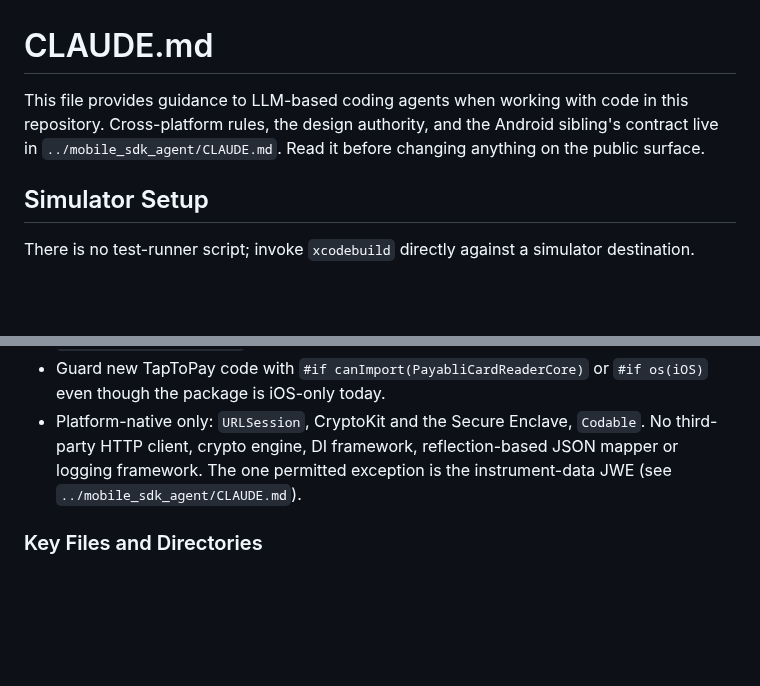
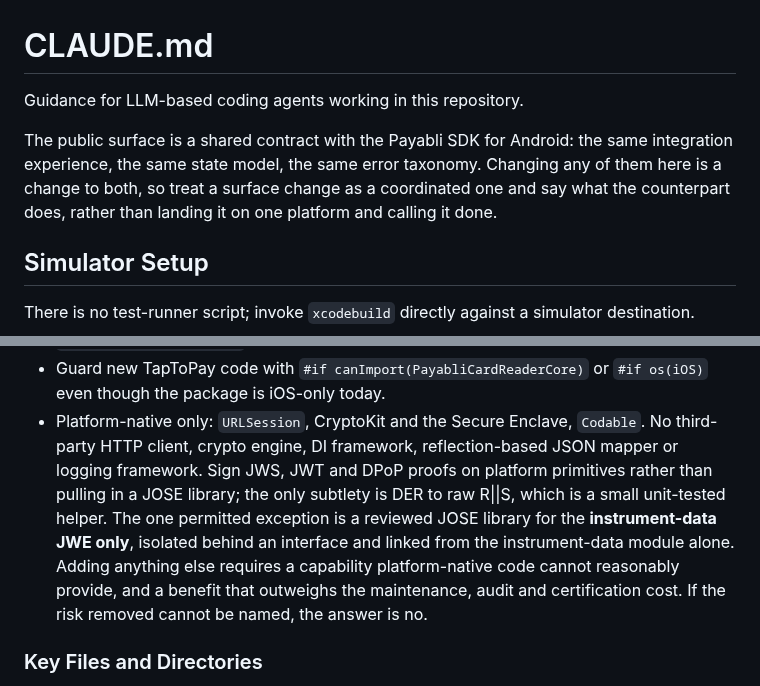
Before and after one commit to payabli/sdk-ios, a Markdown page: CLAUDE.md, 2 parts joined by grey strips. GitHub-like rendering; blank space fills up the shorter version.

Commit message:
Remove internal references from a public repository
This repository is public and has to stand on its own. Three things did not:

CLAUDE.md pointed twice at a private sibling repository, once for the
cross-platform rules and once for the dependency policy. A reader outside the
org cannot open either, so the pointer was a dead end where a rule should be.
Both now state the rule inline.

The token-server README used a real Payabli QA entrypoint as its worked example,
in three places, and printed an activation code from an actual run. Both are
placeholders now.

Referring to Payabli's public and customer-facing surfaces stays fine, including
the paypoint Device Management dashboard the activation section points at.

```diff
--- a/CLAUDE.md
+++ b/CLAUDE.md
@@ -1,8 +1,11 @@
 # CLAUDE.md
 
-This file provides guidance to LLM-based coding agents when working with code in this repository.
-Cross-platform rules, the design authority, and the Android sibling's contract live in
-`../mobile_sdk_agent/CLAUDE.md`. Read it before changing anything on the public surface.
+Guidance for LLM-based coding agents working in this repository.
+
+The public surface is a shared contract with the Payabli SDK for Android: the same integration
+experience, the same state model, the same error taxonomy. Changing any of them here is a change to
+both, so treat a surface change as a coordinated one and say what the counterpart does, rather than
+landing it on one platform and calling it done.
 
 ## Simulator Setup
 
@@ -113,8 +116,13 @@ channel, so an app that never accepts card-present never links the certified car
 - Guard new TapToPay code with `#if canImport(PayabliCardReaderCore)` or `#if os(iOS)` even though the
   package is iOS-only today.
 - Platform-native only: `URLSession`, CryptoKit and the Secure Enclave, `Codable`. No third-party HTTP
-  client, crypto engine, DI framework, reflection-based JSON mapper or logging framework. The one
-  permitted exception is the instrument-data JWE (see `../mobile_sdk_agent/CLAUDE.md`).
+  client, crypto engine, DI framework, reflection-based JSON mapper or logging framework. Sign JWS,
+  JWT and DPoP proofs on platform primitives rather than pulling in a JOSE library; the only subtlety
+  is DER to raw R||S, which is a small unit-tested helper. The one permitted exception is a reviewed
+  JOSE library for the **instrument-data JWE only**, isolated behind an interface and linked from the
+  instrument-data module alone. Adding anything else requires a capability platform-native code
+  cannot reasonably provide, and a benefit that outweighs the maintenance, audit and certification
+  cost. If the risk removed cannot be named, the answer is no.
 
 ### Key Files and Directories
 
```
Also changed, not shown: 1 other file.
